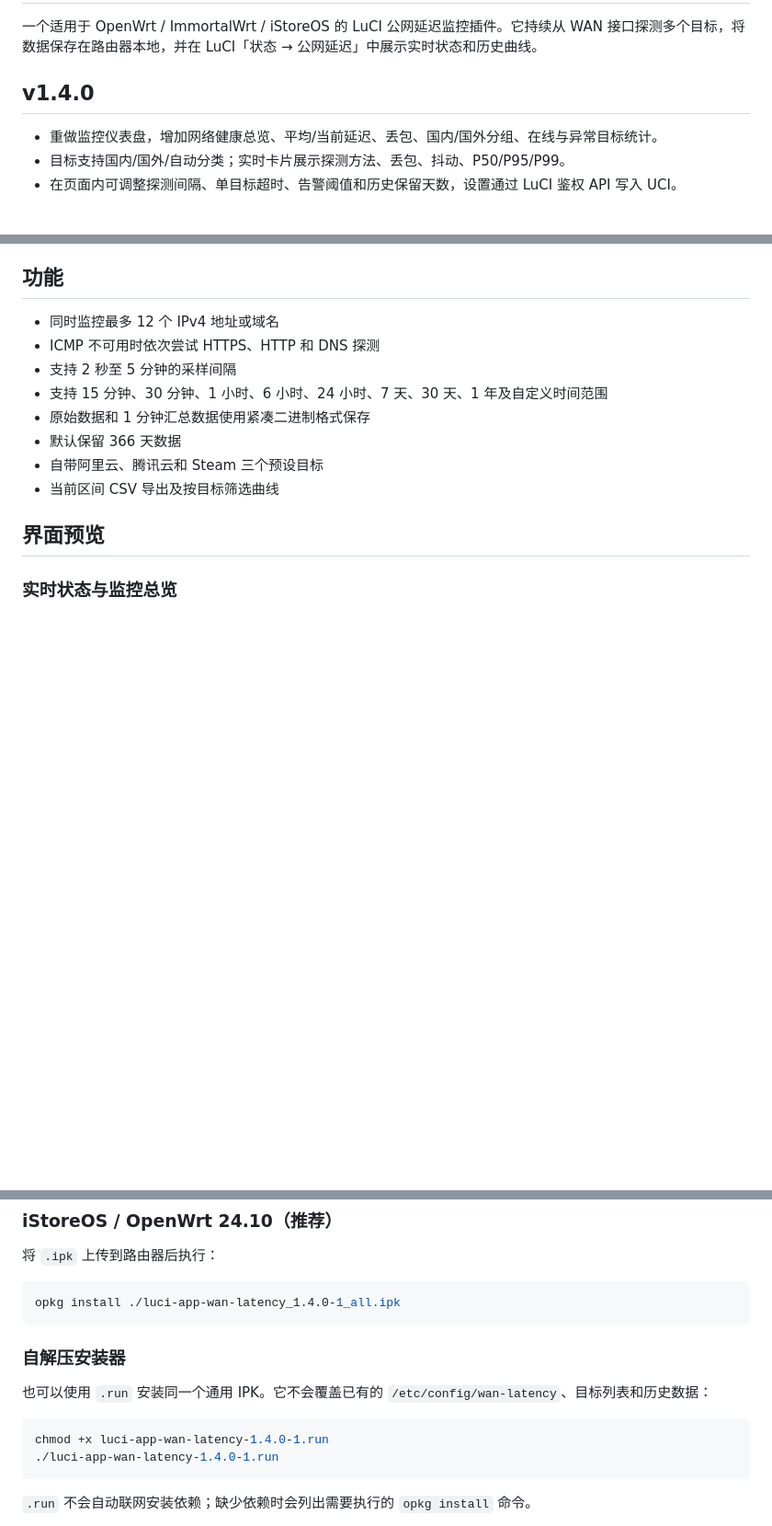
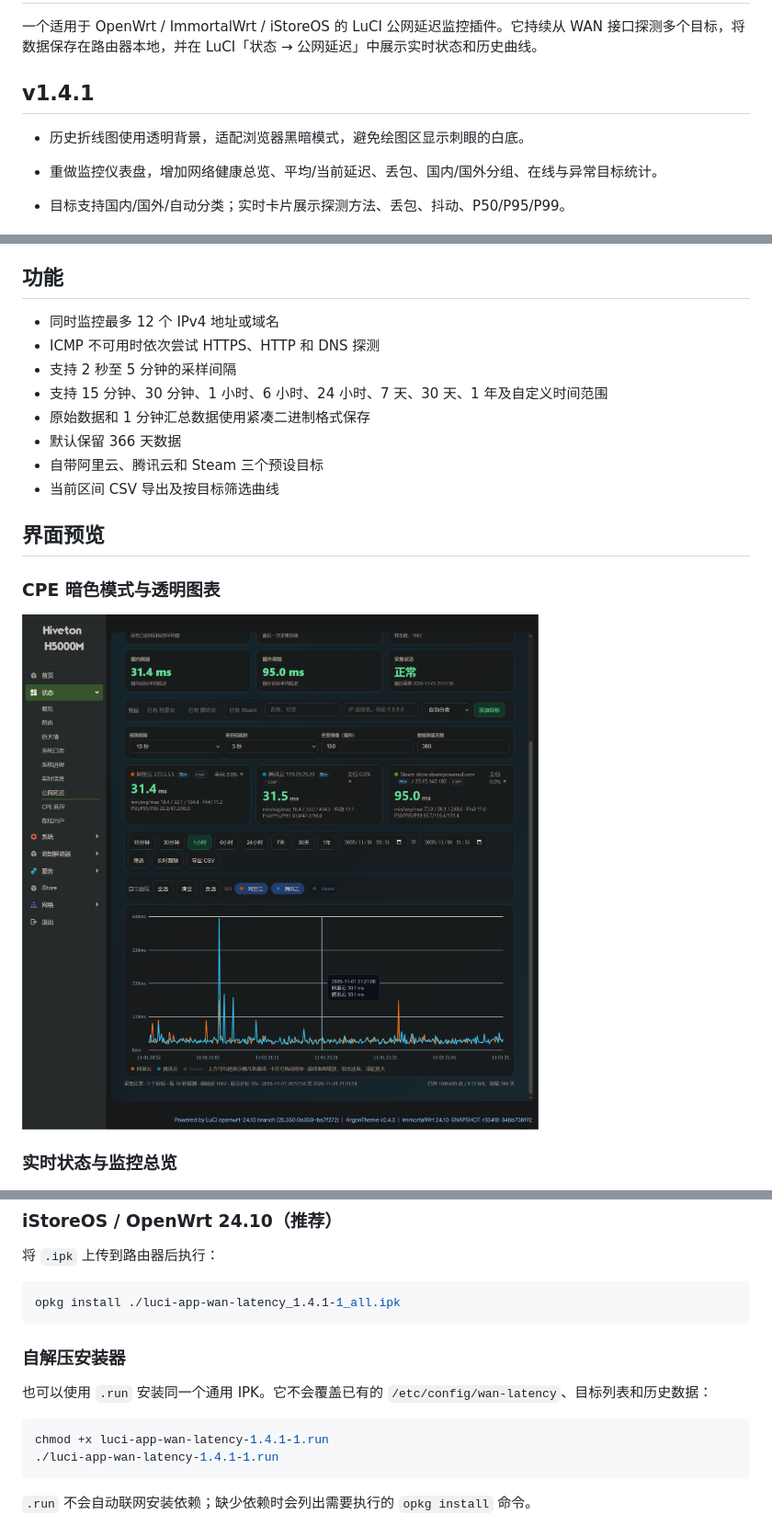
Before and after one commit to xiaokeikei/luci-app-wan-latency, a Markdown page: README.md, 3 parts joined by grey strips. Shown at 92% size. Drawn GitHub-style; pictures changed too: docs/screenshots/cpe-dark-transparent-v141.png (added); blank space fills up the shorter version.

Commit message:
Release v1.4.1 with transparent chart background and CPE screenshot

````diff
--- a/README.md
+++ b/README.md
@@ -2,7 +2,9 @@
 
 一个适用于 OpenWrt / ImmortalWrt / iStoreOS 的 LuCI 公网延迟监控插件。它持续从 WAN 接口探测多个目标，将数据保存在路由器本地，并在 LuCI「状态 → 公网延迟」中展示实时状态和历史曲线。
 
-## v1.4.0
+## v1.4.1
+
+- 历史折线图使用透明背景，适配浏览器黑暗模式，避免绘图区显示刺眼的白底。
 
 - 重做监控仪表盘，增加网络健康总览、平均/当前延迟、丢包、国内/国外分组、在线与异常目标统计。
 - 目标支持国内/国外/自动分类；实时卡片展示探测方法、丢包、抖动、P50/P95/P99。
@@ -22,6 +24,10 @@
 - 当前区间 CSV 导出及按目标筛选曲线
 
 ## 界面预览
+
+### CPE 暗色模式与透明图表
+
+![ImmortalWrt CPE 公网延迟监控，暗色模式下的透明历史折线图](docs/screenshots/cpe-dark-transparent-v141.png)
 
 ### 实时状态与监控总览
 
@@ -70,7 +76,7 @@ make package/luci-app-wan-latency/compile V=s
 将 `.ipk` 上传到路由器后执行：
 
 ```sh
-opkg install ./luci-app-wan-latency_1.4.0-1_all.ipk
+opkg install ./luci-app-wan-latency_1.4.1-1_all.ipk
 ```
 
 ### 自解压安装器
@@ -78,8 +84,8 @@ opkg install ./luci-app-wan-latency_1.4.0-1_all.ipk
 也可以使用 `.run` 安装同一个通用 IPK。它不会覆盖已有的 `/etc/config/wan-latency`、目标列表和历史数据：
 
 ```sh
-chmod +x luci-app-wan-latency-1.4.0-1.run
-./luci-app-wan-latency-1.4.0-1.run
+chmod +x luci-app-wan-latency-1.4.1-1.run
+./luci-app-wan-latency-1.4.1-1.run
 ```
 
 `.run` 不会自动联网安装依赖；缺少依赖时会列出需要执行的 `opkg install` 命令。
````
Also changed, not shown: other parts of README.md (+1 -1 lines), RELEASE_NOTES.md (+13 -15 lines), 5 other files.
